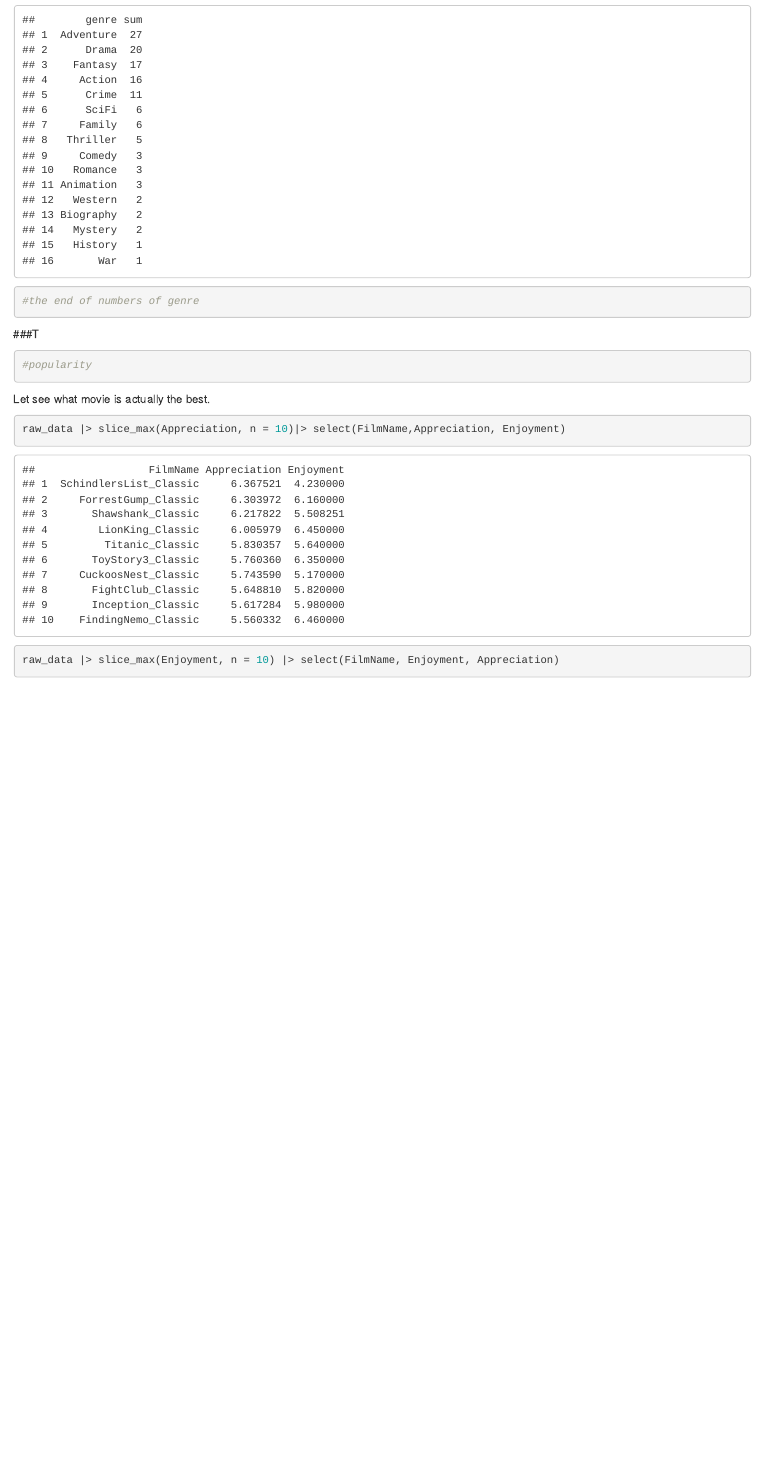
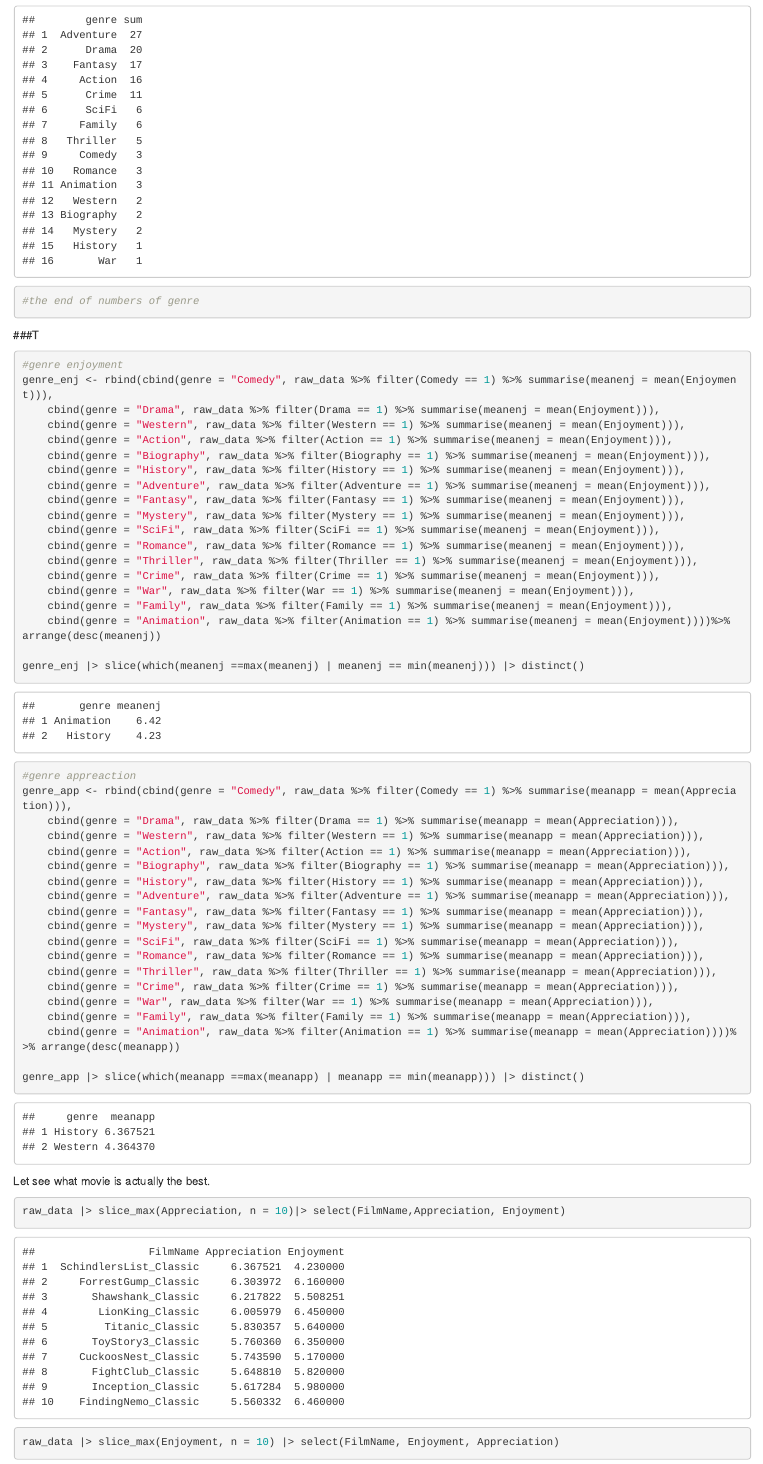
Before and after one commit to Data2401/final-project-fall-2024-classic-films, an R Markdown document (project-plan.Rmd): the page in a window 1100 px wide, from 11470 px down before the commit and from 11520 px down after it, so that both start at the same text. The pictures show the output file project-plan.html that the author committed with the source, opened offline.

Commit message:
genre apperaction and enjoyment

````diff
--- a/project-plan.Rmd
+++ b/project-plan.Rmd
@@ -197,9 +197,51 @@ rbind(cbind(genre = "Comedy", raw_data %>% filter(Comedy == 1) %>% summarise(sum
 ```
 ###T
 ```{r}
-#popularity
+#genre enjoyment
+genre_enj <- rbind(cbind(genre = "Comedy", raw_data %>% filter(Comedy == 1) %>% summarise(meanenj = mean(Enjoyment))),
+    cbind(genre = "Drama", raw_data %>% filter(Drama == 1) %>% summarise(meanenj = mean(Enjoyment))),
+    cbind(genre = "Western", raw_data %>% filter(Western == 1) %>% summarise(meanenj = mean(Enjoyment))),
+    cbind(genre = "Action", raw_data %>% filter(Action == 1) %>% summarise(meanenj = mean(Enjoyment))),
+    cbind(genre = "Biography", raw_data %>% filter(Biography == 1) %>% summarise(meanenj = mean(Enjoyment))),
+    cbind(genre = "History", raw_data %>% filter(History == 1) %>% summarise(meanenj = mean(Enjoyment))),
+    cbind(genre = "Adventure", raw_data %>% filter(Adventure == 1) %>% summarise(meanenj = mean(Enjoyment))),
+    cbind(genre = "Fantasy", raw_data %>% filter(Fantasy == 1) %>% summarise(meanenj = mean(Enjoyment))),
+    cbind(genre = "Mystery", raw_data %>% filter(Mystery == 1) %>% summarise(meanenj = mean(Enjoyment))),
+    cbind(genre = "SciFi", raw_data %>% filter(SciFi == 1) %>% summarise(meanenj = mean(Enjoyment))),
+    cbind(genre = "Romance", raw_data %>% filter(Romance == 1) %>% summarise(meanenj = mean(Enjoyment))),
+    cbind(genre = "Thriller", raw_data %>% filter(Thriller == 1) %>% summarise(meanenj = mean(Enjoyment))),
+    cbind(genre = "Crime", raw_data %>% filter(Crime == 1) %>% summarise(meanenj = mean(Enjoyment))),
+    cbind(genre = "War", raw_data %>% filter(War == 1) %>% summarise(meanenj = mean(Enjoyment))),
+    cbind(genre = "Family", raw_data %>% filter(Family == 1) %>% summarise(meanenj = mean(Enjoyment))),
+    cbind(genre = "Animation", raw_data %>% filter(Animation == 1) %>% summarise(meanenj = mean(Enjoyment))))%>% arrange(desc(meanenj))
+
+genre_enj |> slice(which(meanenj ==max(meanenj) | meanenj == min(meanenj))) |> distinct()
 
 ```
+
+```{r}
+#genre appreaction
+genre_app <- rbind(cbind(genre = "Comedy", raw_data %>% filter(Comedy == 1) %>% summarise(meanapp = mean(Appreciation))),
+    cbind(genre = "Drama", raw_data %>% filter(Drama == 1) %>% summarise(meanapp = mean(Appreciation))),
+    cbind(genre = "Western", raw_data %>% filter(Western == 1) %>% summarise(meanapp = mean(Appreciation))),
+    cbind(genre = "Action", raw_data %>% filter(Action == 1) %>% summarise(meanapp = mean(Appreciation))),
+    cbind(genre = "Biography", raw_data %>% filter(Biography == 1) %>% summarise(meanapp = mean(Appreciation))),
+    cbind(genre = "History", raw_data %>% filter(History == 1) %>% summarise(meanapp = mean(Appreciation))),
+    cbind(genre = "Adventure", raw_data %>% filter(Adventure == 1) %>% summarise(meanapp = mean(Appreciation))),
+    cbind(genre = "Fantasy", raw_data %>% filter(Fantasy == 1) %>% summarise(meanapp = mean(Appreciation))),
+    cbind(genre = "Mystery", raw_data %>% filter(Mystery == 1) %>% summarise(meanapp = mean(Appreciation))),
+    cbind(genre = "SciFi", raw_data %>% filter(SciFi == 1) %>% summarise(meanapp = mean(Appreciation))),
+    cbind(genre = "Romance", raw_data %>% filter(Romance == 1) %>% summarise(meanapp = mean(Appreciation))),
+    cbind(genre = "Thriller", raw_data %>% filter(Thriller == 1) %>% summarise(meanapp = mean(Appreciation))),
+    cbind(genre = "Crime", raw_data %>% filter(Crime == 1) %>% summarise(meanapp = mean(Appreciation))),
+    cbind(genre = "War", raw_data %>% filter(War == 1) %>% summarise(meanapp = mean(Appreciation))),
+    cbind(genre = "Family", raw_data %>% filter(Family == 1) %>% summarise(meanapp = mean(Appreciation))),
+    cbind(genre = "Animation", raw_data %>% filter(Animation == 1) %>% summarise(meanapp = mean(Appreciation))))%>% arrange(desc(meanapp))
+
+genre_app |> slice(which(meanapp ==max(meanapp) | meanapp == min(meanapp))) |> distinct()
+```
+
+
 Let see what movie is actually the best.
 ```{r}
 raw_data |> slice_max(Appreciation, n = 10)|> select(FilmName,Appreciation, Enjoyment)
````
Also changed, not shown: project-plan.html.
